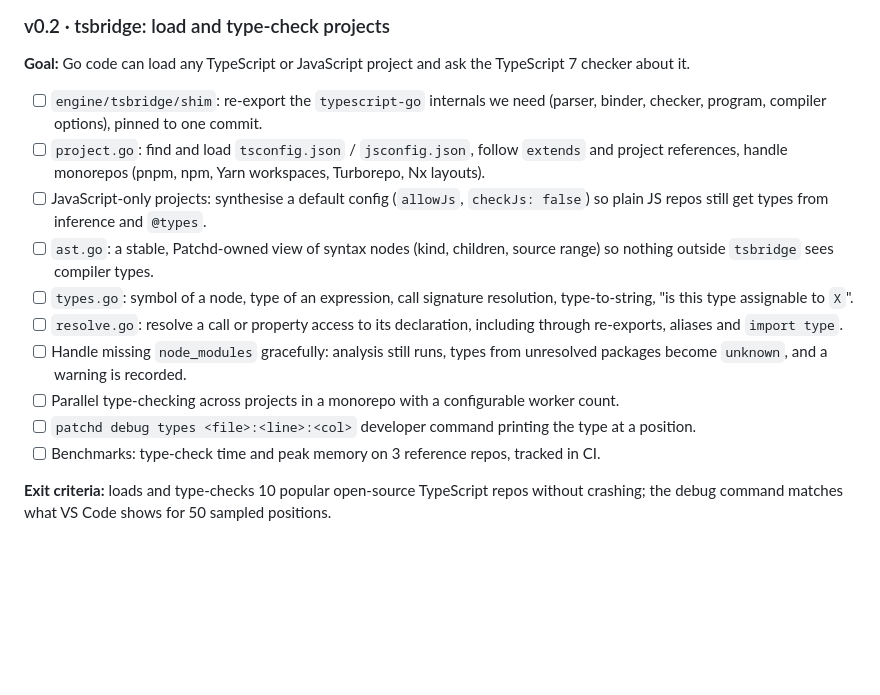
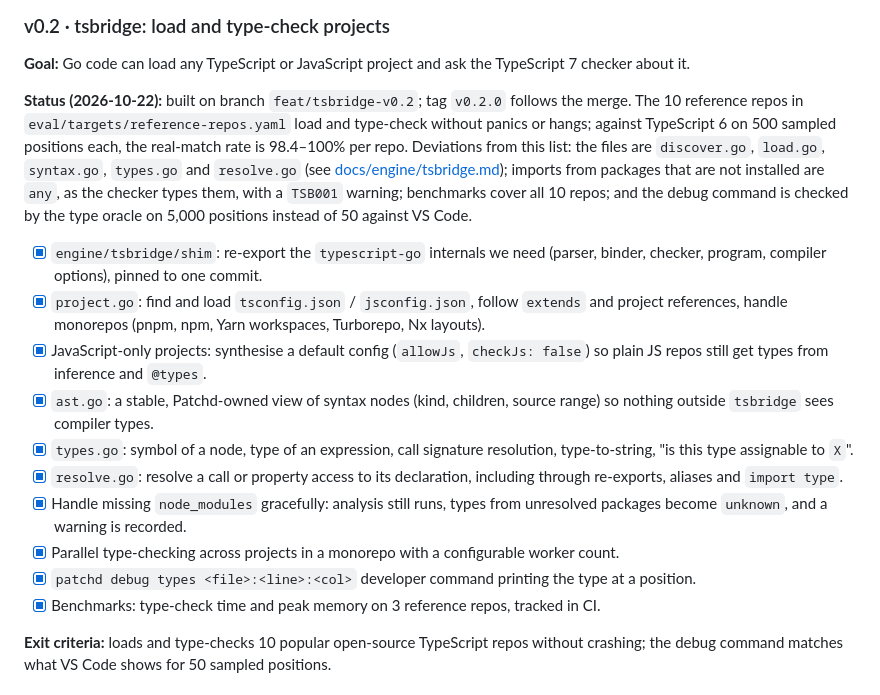
Before and after one commit to rosdal/patchd, a Markdown page: docs/ROADMAP.md, the part around the change. Rendered like a GitHub page; blank space fills up the shorter version.

Commit message:
docs: tick off v0.2 in the roadmap

```diff
--- a/docs/ROADMAP.md
+++ b/docs/ROADMAP.md
@@ -87,16 +87,18 @@ Phase 1 builds the bottom of the analysis engine and ends with `patchd scan` fin
 
 **Goal:** Go code can load any TypeScript or JavaScript project and ask the TypeScript 7 checker about it.
 
-- [ ] `engine/tsbridge/shim`: re-export the `typescript-go` internals we need (parser, binder, checker, program, compiler options), pinned to one commit.
-- [ ] `project.go`: find and load `tsconfig.json` / `jsconfig.json`, follow `extends` and project references, handle monorepos (pnpm, npm, Yarn workspaces, Turborepo, Nx layouts).
-- [ ] JavaScript-only projects: synthesise a default config (`allowJs`, `checkJs: false`) so plain JS repos still get types from inference and `@types`.
-- [ ] `ast.go`: a stable, Patchd-owned view of syntax nodes (kind, children, source range) so nothing outside `tsbridge` sees compiler types.
-- [ ] `types.go`: symbol of a node, type of an expression, call signature resolution, type-to-string, "is this type assignable to `X`".
-- [ ] `resolve.go`: resolve a call or property access to its declaration, including through re-exports, aliases and `import type`.
-- [ ] Handle missing `node_modules` gracefully: analysis still runs, types from unresolved packages become `unknown`, and a warning is recorded.
-- [ ] Parallel type-checking across projects in a monorepo with a configurable worker count.
-- [ ] `patchd debug types <file>:<line>:<col>` developer command printing the type at a position.
-- [ ] Benchmarks: type-check time and peak memory on 3 reference repos, tracked in CI.
+**Status (2026-10-22):** built on branch `feat/tsbridge-v0.2`; tag `v0.2.0` follows the merge. The 10 reference repos in `eval/targets/reference-repos.yaml` load and type-check without panics or hangs; against TypeScript 6 on 500 sampled positions each, the real-match rate is 98.4–100% per repo. Deviations from this list: the files are `discover.go`, `load.go`, `syntax.go`, `types.go` and `resolve.go` (see [docs/engine/tsbridge.md](engine/tsbridge.md)); imports from packages that are not installed are `any`, as the checker types them, with a `TSB001` warning; benchmarks cover all 10 repos; and the debug command is checked by the type oracle on 5,000 positions instead of 50 against VS Code.
+
+- [x] `engine/tsbridge/shim`: re-export the `typescript-go` internals we need (parser, binder, checker, program, compiler options), pinned to one commit.
+- [x] `project.go`: find and load `tsconfig.json` / `jsconfig.json`, follow `extends` and project references, handle monorepos (pnpm, npm, Yarn workspaces, Turborepo, Nx layouts).
+- [x] JavaScript-only projects: synthesise a default config (`allowJs`, `checkJs: false`) so plain JS repos still get types from inference and `@types`.
+- [x] `ast.go`: a stable, Patchd-owned view of syntax nodes (kind, children, source range) so nothing outside `tsbridge` sees compiler types.
+- [x] `types.go`: symbol of a node, type of an expression, call signature resolution, type-to-string, "is this type assignable to `X`".
+- [x] `resolve.go`: resolve a call or property access to its declaration, including through re-exports, aliases and `import type`.
+- [x] Handle missing `node_modules` gracefully: analysis still runs, types from unresolved packages become `unknown`, and a warning is recorded.
+- [x] Parallel type-checking across projects in a monorepo with a configurable worker count.
+- [x] `patchd debug types <file>:<line>:<col>` developer command printing the type at a position.
+- [x] Benchmarks: type-check time and peak memory on 3 reference repos, tracked in CI.
 
 **Exit criteria:** loads and type-checks 10 popular open-source TypeScript repos without crashing; the debug command matches what VS Code shows for 50 sampled positions.
 
```
